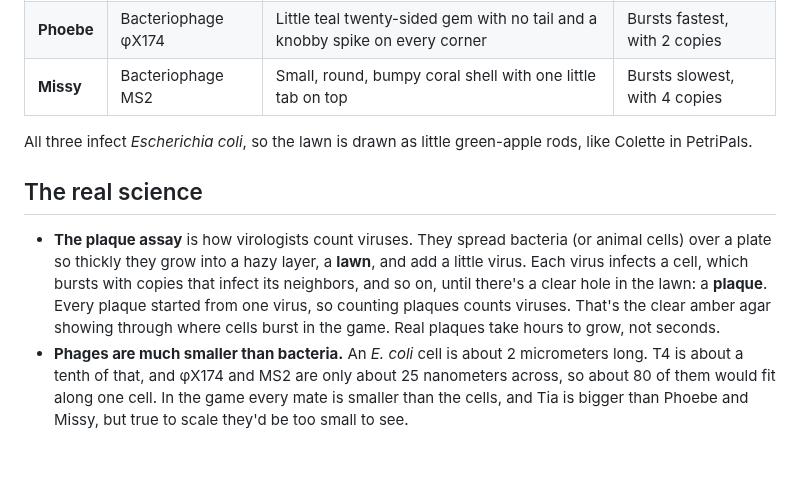
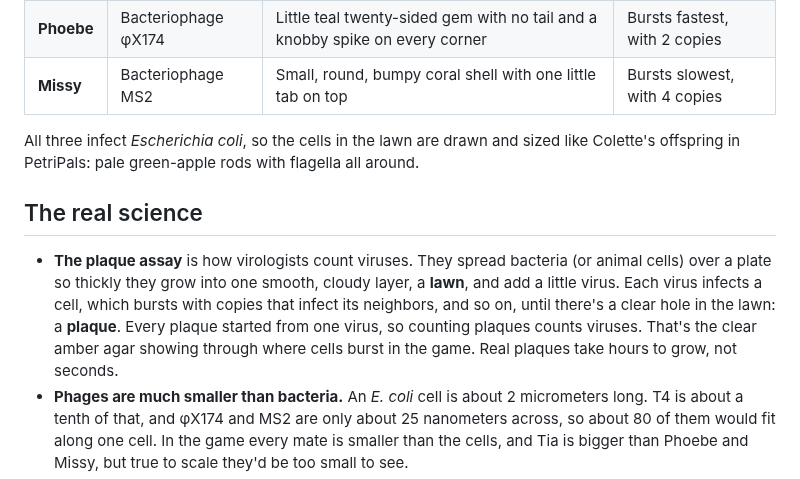
Before and after one commit to jessicasogge/cellmates, a Markdown page: README.md, the part around one of its changes. GitHub-like rendering; blank space fills up the shorter version.

```diff
--- a/README.md
+++ b/README.md
@@ -24,11 +24,11 @@ Make enough copies to finish the level. There are seven levels. Each adds a disk
 | **Phoebe** | Bacteriophage φX174 | Little teal twenty-sided gem with no tail and a knobby spike on every corner | Bursts fastest, with 2 copies |
 | **Missy** | Bacteriophage MS2 | Small, round, bumpy coral shell with one little tab on top | Bursts slowest, with 4 copies |
 
-All three infect *Escherichia coli*, so the lawn is drawn as little green-apple rods, like Colette in PetriPals.
+All three infect *Escherichia coli*, so the cells in the lawn are drawn and sized like Colette's offspring in PetriPals: pale green-apple rods with flagella all around.
 
 ## The real science
 
-- **The plaque assay** is how virologists count viruses. They spread bacteria (or animal cells) over a plate so thickly they grow into a hazy layer, a **lawn**, and add a little virus. Each virus infects a cell, which bursts with copies that infect its neighbors, and so on, until there's a clear hole in the lawn: a **plaque**. Every plaque started from one virus, so counting plaques counts viruses. That's the clear amber agar showing through where cells burst in the game. Real plaques take hours to grow, not seconds.
+- **The plaque assay** is how virologists count viruses. They spread bacteria (or animal cells) over a plate so thickly they grow into one smooth, cloudy layer, a **lawn**, and add a little virus. Each virus infects a cell, which bursts with copies that infect its neighbors, and so on, until there's a clear hole in the lawn: a **plaque**. Every plaque started from one virus, so counting plaques counts viruses. That's the clear amber agar showing through where cells burst in the game. Real plaques take hours to grow, not seconds.
 - **Phages are much smaller than bacteria.** An *E. coli* cell is about 2 micrometers long. T4 is about a tenth of that, and φX174 and MS2 are only about 25 nanometers across, so about 80 of them would fit along one cell. In the game every mate is smaller than the cells, and Tia is bigger than Phoebe and Missy, but true to scale they'd be too small to see.
 - **Viruses can't swim.** They have no way to move on their own, so they drift and bump into cells by chance. In the game you steer her anyway, and her copies just drift.
 - **Burst sizes** are scaled way down. A cell infected by T4 really bursts with about 100 to 200 copies, φX174 about as many, and MS2 thousands. In the game they're 3, 2 and 4, and her **latent period** (how long a cell takes to burst) is about a second, where the real ones are tens of minutes.
```
Also changed, not shown: other parts of README.md (+1 -1 lines), docs/screenshot.png, 5 other files.
